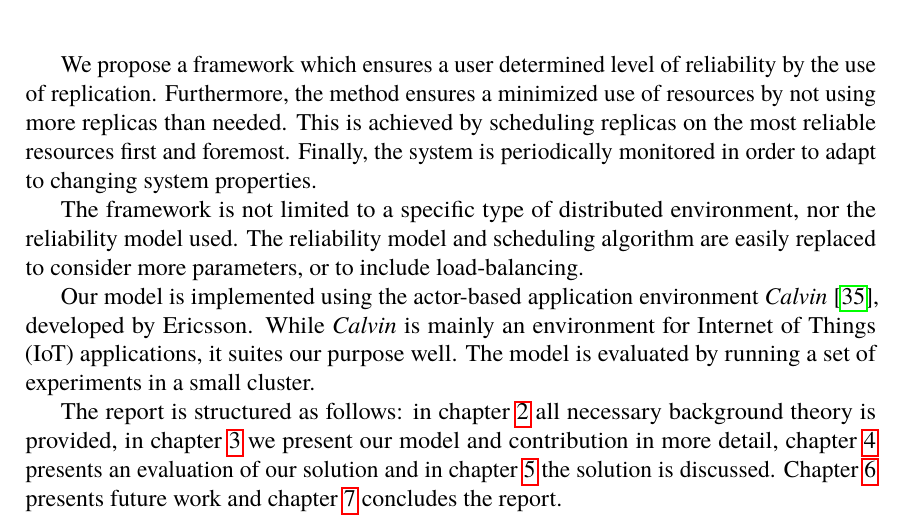
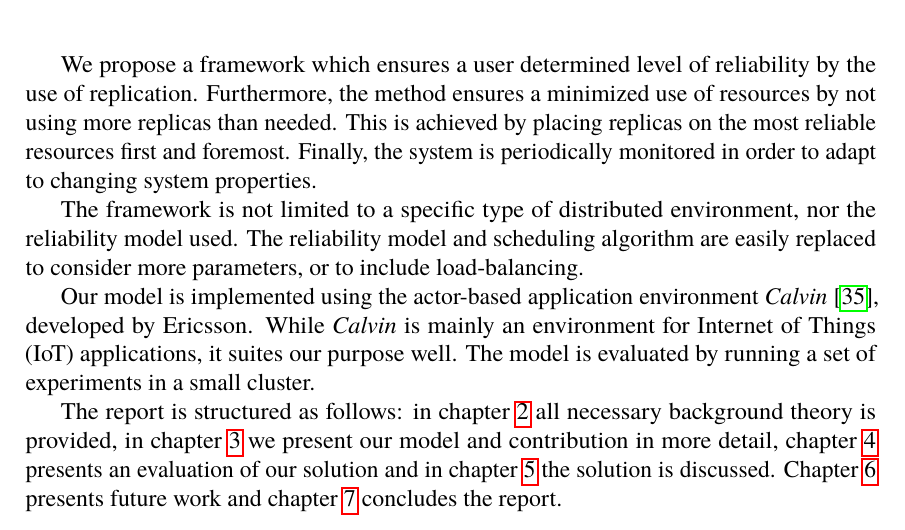
Before and after one commit to PStahl/master_thesis, a LaTeX thesis (report.tex): part of page 14 of 85, cut so that both start at the same text. Compiled offline with pdfLaTeX.

Commit message:
updated our contribution

```diff
--- a/report.tex
+++ b/report.tex
@@ -119,7 +119,7 @@ The techniques used in~\cite{selfAdaptRel, dynAdaptRepl, relModelWebServices} ar
 \section{Our contributions} \label{sec:introduction_contributions}
 To our knowledge, no previous attempt has been made which in a fully dynamic manner ensures a certain level of reliability for long running applications or services. Some previous work dynamically calculates the number of replicas, but are static in that failed replicas are not restarted, while others use a static number of replicas, and dynamically restart failed ones.
 
-We propose a framework which ensures a user determined level of reliability by the use of replication. Furthermore, the method ensures a minimized use of resources by not using more replicas than needed. This is achieved by scheduling replicas on the most reliable resources first and foremost. Finally, the system is periodically monitored in order to adapt to changing system properties.
+We propose a framework which ensures a user determined level of reliability by the use of replication. Furthermore, the method ensures a minimized use of resources by not using more replicas than needed. This is achieved by placing replicas on the most reliable resources first and foremost. Finally, the system is periodically monitored in order to adapt to changing system properties.
 
 The framework is not limited to a specific type of distributed environment, nor the reliability model used. The reliability model and scheduling algorithm are easily replaced to consider more parameters, or to include load-balancing. %TODO task placement instead of scheduling algorithm?
 
```
